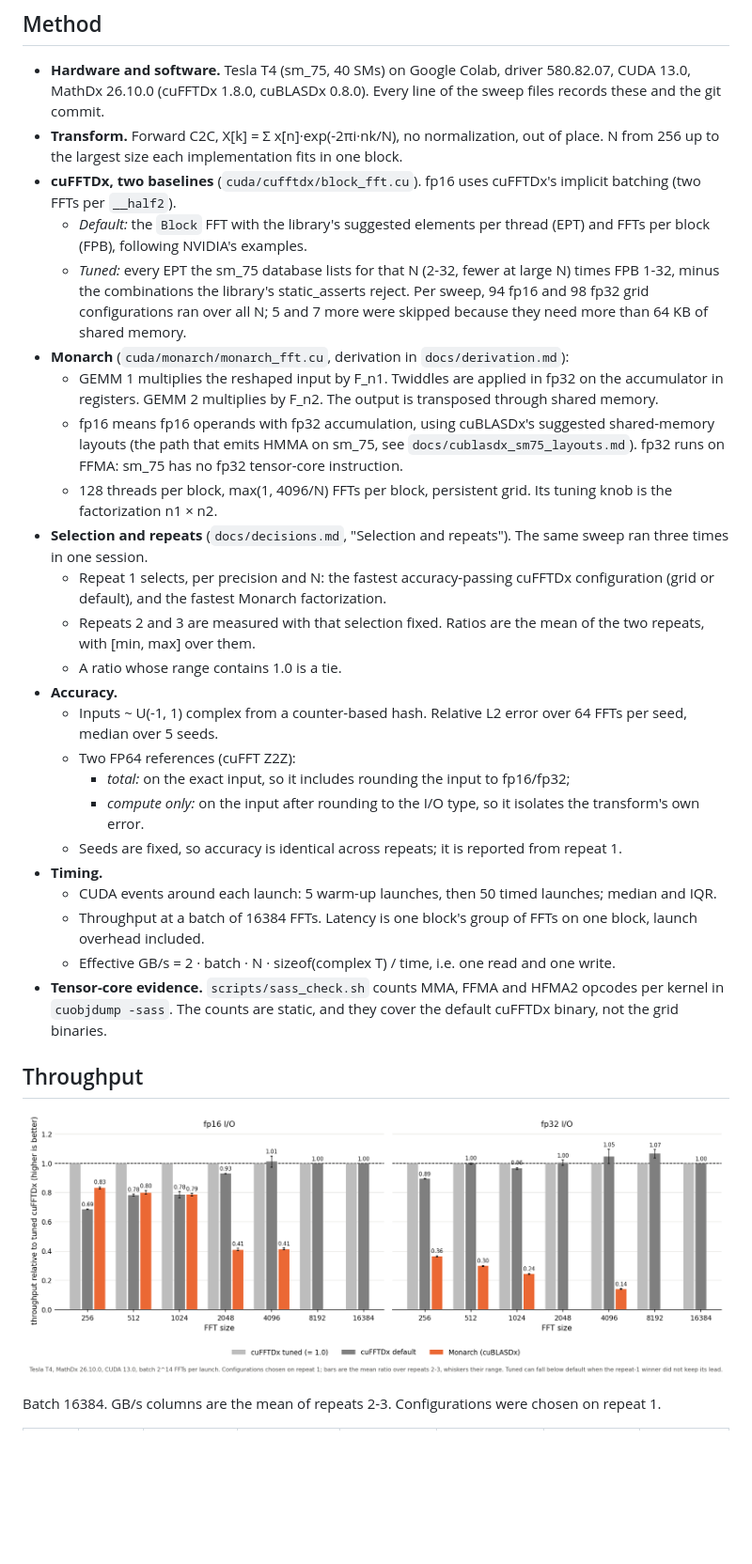
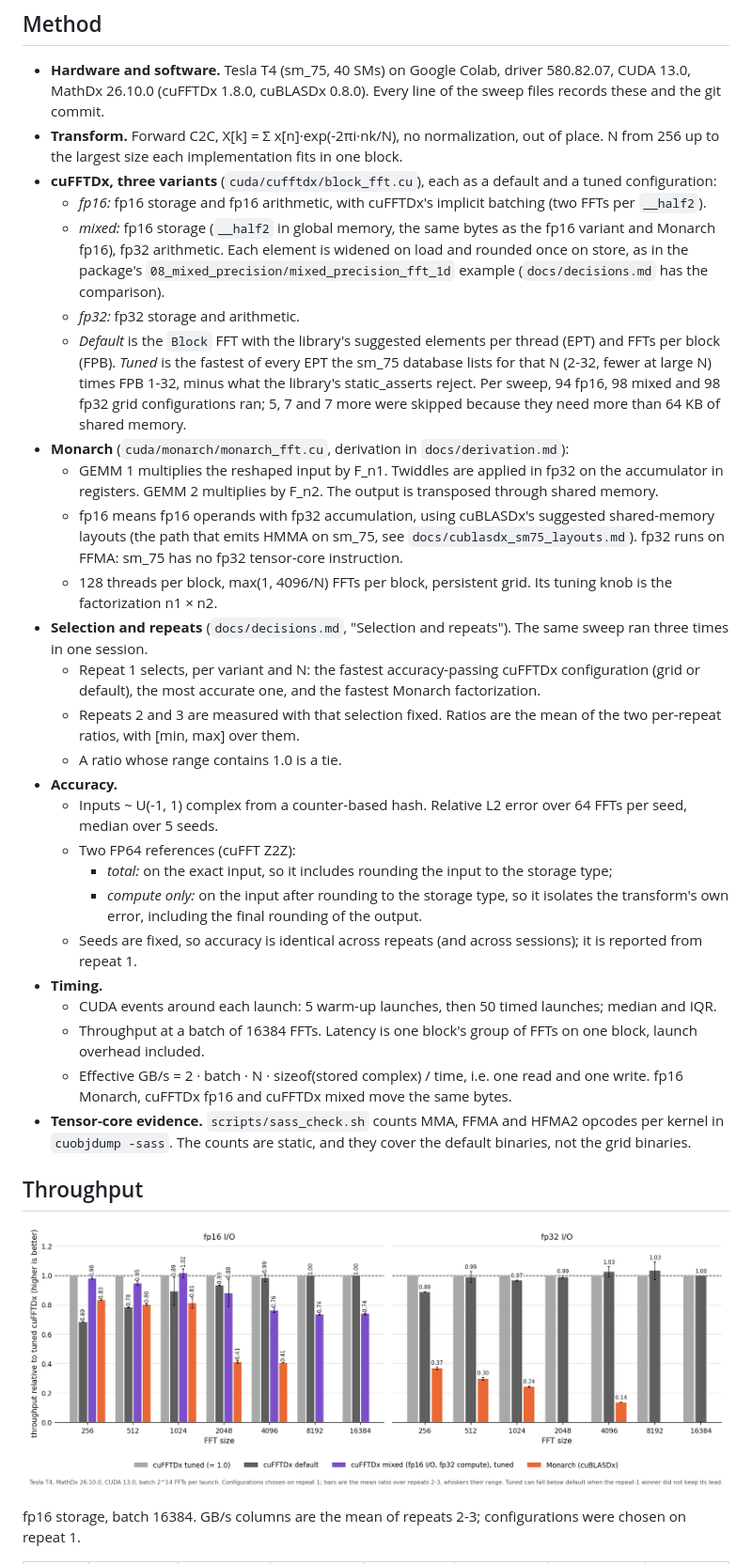
Before and after one commit to vixrino/monarch-fft-mathdx, a Markdown page: docs/results.md, the part around one of its changes. Shown at 94% size. Rendered like a GitHub page; pictures changed too: docs/figures/tesla_t4/throughput_tuned.png; blank space fills up the shorter version.

```diff
--- a/docs/results.md
+++ b/docs/results.md
@@ -25,13 +26,16 @@ accuracy?
   (cuFFTDx 1.8.0, cuBLASDx 0.8.0). Every line of the sweep files records these and the git commit.
 - **Transform.** Forward C2C, X[k] = Σ x[n]·exp(-2πi·nk/N), no normalization, out of place. N from 256 up to the
   largest size each implementation fits in one block.
-- **cuFFTDx, two baselines** (`cuda/cufftdx/block_fft.cu`). fp16 uses cuFFTDx's implicit batching (two FFTs per
-  `__half2`).
-  - *Default:* the `Block` FFT with the library's suggested elements per thread (EPT) and FFTs per block (FPB),
-    following NVIDIA's examples.
-  - *Tuned:* every EPT the sm_75 database lists for that N (2-32, fewer at large N) times FPB 1-32, minus the
-    combinations the library's static_asserts reject. Per sweep, 94 fp16 and 98 fp32 grid configurations ran
-    over all N; 5 and 7 more were skipped because they need more than 64 KB of shared memory.
+- **cuFFTDx, three variants** (`cuda/cufftdx/block_fft.cu`), each as a default and a tuned configuration:
+  - *fp16:* fp16 storage and fp16 arithmetic, with cuFFTDx's implicit batching (two FFTs per `__half2`).
+  - *mixed:* fp16 storage (`__half2` in global memory, the same bytes as the fp16 variant and Monarch fp16), fp32
+    arithmetic. Each element is widened on load and rounded once on store, as in the package's
+    `08_mixed_precision/mixed_precision_fft_1d` example (`docs/decisions.md` has the comparison).
+  - *fp32:* fp32 storage and arithmetic.
+  - *Default* is the `Block` FFT with the library's suggested elements per thread (EPT) and FFTs per block (FPB).
+    *Tuned* is the fastest of every EPT the sm_75 database lists for that N (2-32, fewer at large N) times FPB
+    1-32, minus what the library's static_asserts reject. Per sweep, 94 fp16, 98 mixed and 98 fp32 grid
+    configurations ran; 5, 7 and 7 more were skipped because they need more than 64 KB of shared memory.
 - **Monarch** (`cuda/monarch/monarch_fft.cu`, derivation in `docs/derivation.md`):
   - GEMM 1 multiplies the reshaped input by F_n1. Twiddles are applied in fp32 on the accumulator in registers.
     GEMM 2 multiplies by F_n2. The output is transposed through shared memory.
@@ -42,25 +46,27 @@ accuracy?
     n1 × n2.
 - **Selection and repeats** (`docs/decisions.md`, "Selection and repeats"). The same sweep ran three times in one
   session.
-  - Repeat 1 selects, per precision and N: the fastest accuracy-passing cuFFTDx configuration (grid or default),
-    and the fastest Monarch factorization.
-  - Repeats 2 and 3 are measured with that selection fixed. Ratios are the mean of the two repeats, with
+  - Repeat 1 selects, per variant and N: the fastest accuracy-passing cuFFTDx configuration (grid or default), the
+    most accurate one, and the fastest Monarch factorization.
+  - Repeats 2 and 3 are measured with that selection fixed. Ratios are the mean of the two per-repeat ratios, with
     [min, max] over them.
   - A ratio whose range contains 1.0 is a tie.
 - **Accuracy.**
   - Inputs ~ U(-1, 1) complex from a counter-based hash. Relative L2 error over 64 FFTs per seed, median over 5
     seeds.
   - Two FP64 references (cuFFT Z2Z):
-    - *total:* on the exact input, so it includes rounding the input to fp16/fp32;
-    - *compute only:* on the input after rounding to the I/O type, so it isolates the transform's own error.
-  - Seeds are fixed, so accuracy is identical across repeats; it is reported from repeat 1.
+    - *total:* on the exact input, so it includes rounding the input to the storage type;
+    - *compute only:* on the input after rounding to the storage type, so it isolates the transform's own error,
+      including the final rounding of the output.
+  - Seeds are fixed, so accuracy is identical across repeats (and across sessions); it is reported from repeat 1.
 - **Timing.**
   - CUDA events around each launch: 5 warm-up launches, then 50 timed launches; median and IQR.
   - Throughput at a batch of 16384 FFTs. Latency is one block's group of FFTs on one block, launch overhead
     included.
-  - Effective GB/s = 2 · batch · N · sizeof(complex T) / time, i.e. one read and one write.
+  - Effective GB/s = 2 · batch · N · sizeof(stored complex) / time, i.e. one read and one write. fp16 Monarch,
+    cuFFTDx fp16 and cuFFTDx mixed move the same bytes.
 - **Tensor-core evidence.** `scripts/sass_check.sh` counts MMA, FFMA and HFMA2 opcodes per kernel in
-  `cuobjdump -sass`. The counts are static, and they cover the default cuFFTDx binary, not the grid binaries.
+  `cuobjdump -sass`. The counts are static, and they cover the default binaries, not the grid binaries.
 
 ## Throughput
 
@@ -68,3 +74,3 @@ accuracy?
 
-Batch 16384. GB/s columns are the mean of repeats 2-3. Configurations were chosen on repeat 1.
+fp16 storage, batch 16384. GB/s columns are the mean of repeats 2-3; configurations were chosen on repeat 1.
 
```
Also changed, not shown: other parts of docs/results.md (+169 -131 lines), docs/figures/tesla_t4/error_decomposition.png, 3 other files.
